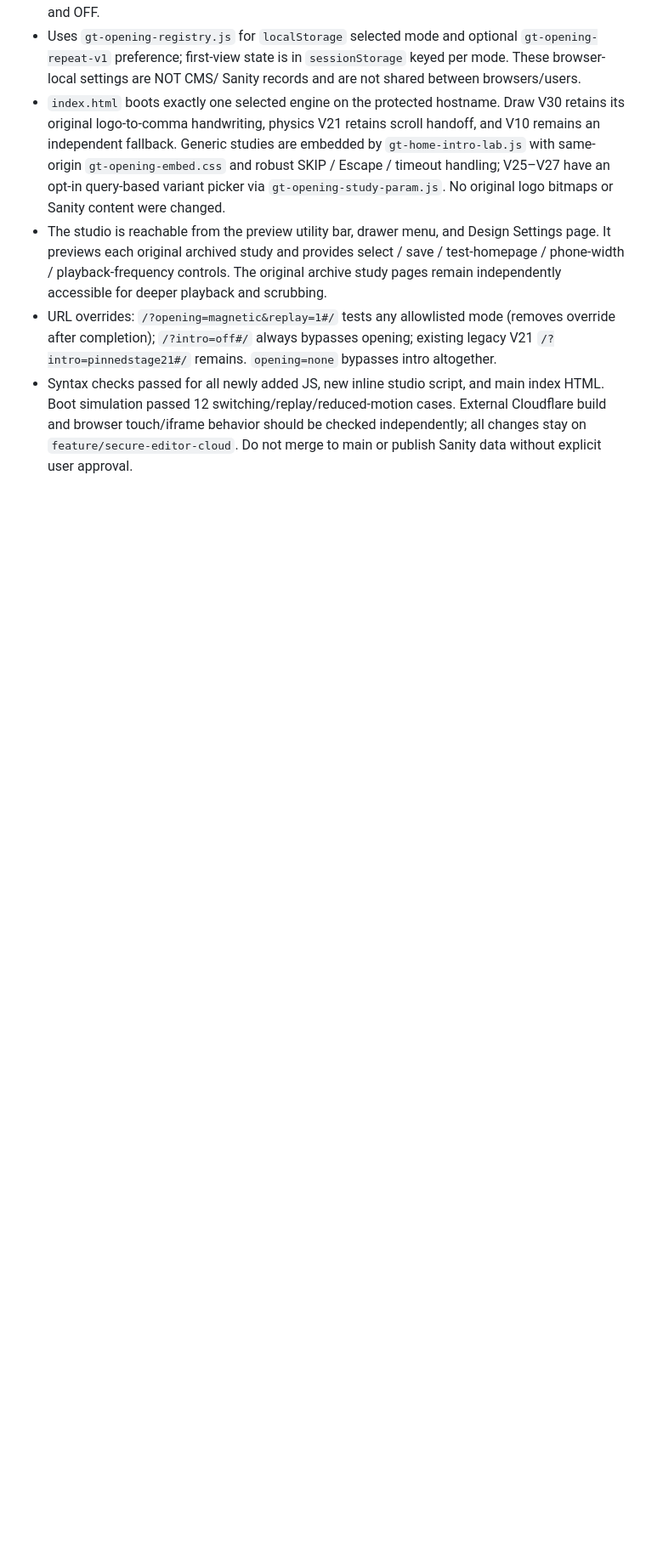
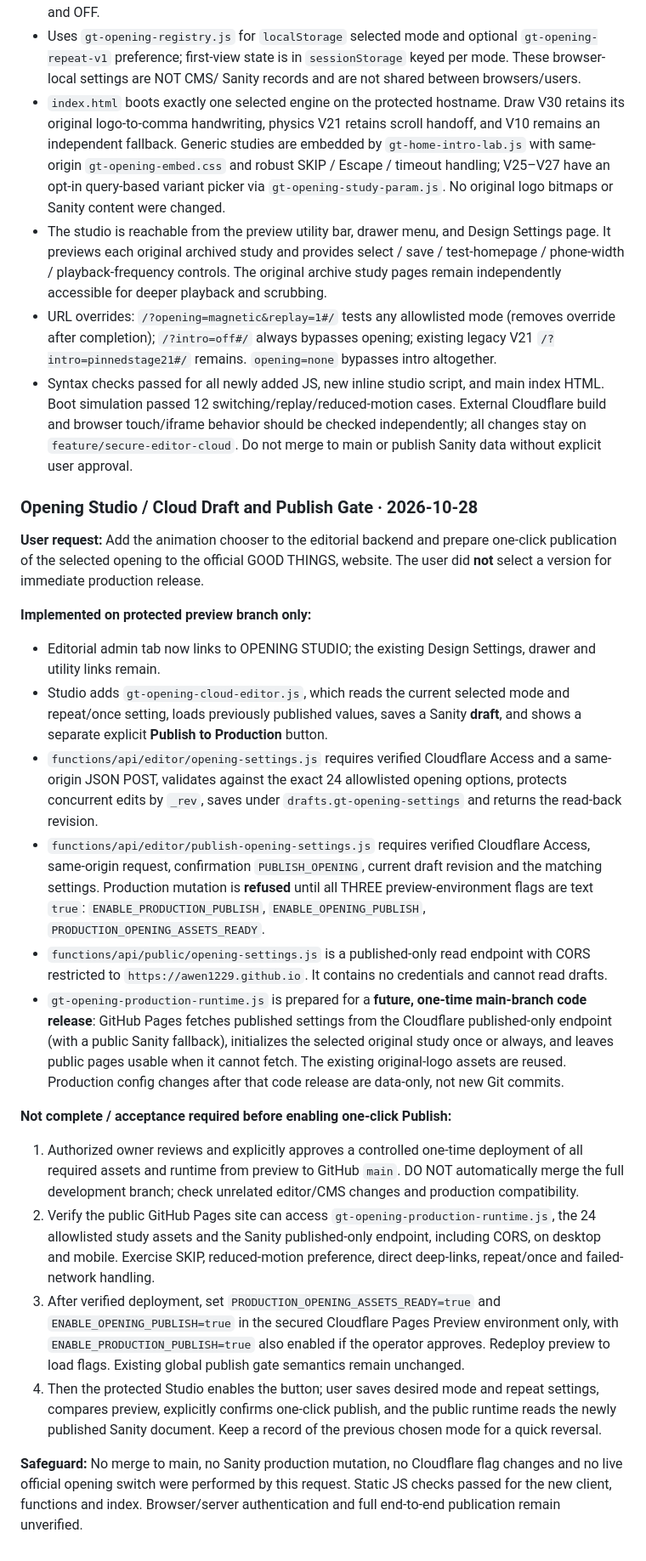
Before and after one commit to awen1229/forme-archive, a Markdown page: README.md, the part around the change. Shown at 85% size. Rendered like a GitHub page; blank space fills up the shorter version.

Commit message:
Record protected cloud opening editor, publish gates and official-site launch prerequisites

```diff
--- a/README.md
+++ b/README.md
@@ -171,3 +171,25 @@ Operator has now re-entered and saved `ENABLE_PRODUCTION_PUBLISH` as a Text vari
 - The studio is reachable from the preview utility bar, drawer menu, and Design Settings page. It previews each original archived study and provides select / save / test-homepage / phone-width / playback-frequency controls. The original archive study pages remain independently accessible for deeper playback and scrubbing.
 - URL overrides: `/?opening=magnetic&replay=1#/` tests any allowlisted mode (removes override after completion); `/?intro=off#/` always bypasses opening; existing legacy V21 `/?intro=pinnedstage21#/` remains. `opening=none` bypasses intro altogether.
 - Syntax checks passed for all newly added JS, new inline studio script, and main index HTML. Boot simulation passed 12 switching/replay/reduced-motion cases. External Cloudflare build and browser touch/iframe behavior should be checked independently; all changes stay on `feature/secure-editor-cloud`. Do not merge to main or publish Sanity data without explicit user approval.
+
+### Opening Studio / Cloud Draft and Publish Gate · 2026-10-28
+
+**User request:** Add the animation chooser to the editorial backend and prepare one-click publication of the selected opening to the official GOOD THINGS, website. The user did **not** select a version for immediate production release.
+
+**Implemented on protected preview branch only:**
+
+- Editorial admin tab now links to OPENING STUDIO; the existing Design Settings, drawer and utility links remain.
+- Studio adds `gt-opening-cloud-editor.js`, which reads the current selected mode and repeat/once setting, loads previously published values, saves a Sanity **draft**, and shows a separate explicit **Publish to Production** button.
+- `functions/api/editor/opening-settings.js` requires verified Cloudflare Access and a same-origin JSON POST, validates against the exact 24 allowlisted opening options, protects concurrent edits by `_rev`, saves under `drafts.gt-opening-settings` and returns the read-back revision.
+- `functions/api/editor/publish-opening-settings.js` requires verified Cloudflare Access, same-origin request, confirmation `PUBLISH_OPENING`, current draft revision and the matching settings. Production mutation is **refused** until all THREE preview-environment flags are text `true`: `ENABLE_PRODUCTION_PUBLISH`, `ENABLE_OPENING_PUBLISH`, `PRODUCTION_OPENING_ASSETS_READY`.
+- `functions/api/public/opening-settings.js` is a published-only read endpoint with CORS restricted to `https://awen1229.github.io`. It contains no credentials and cannot read drafts.
+- `gt-opening-production-runtime.js` is prepared for a **future, one-time main-branch code release**: GitHub Pages fetches published settings from the Cloudflare published-only endpoint (with a public Sanity fallback), initializes the selected original study once or always, and leaves public pages usable when it cannot fetch. The existing original-logo assets are reused. Production config changes after that code release are data-only, not new Git commits.
+
+**Not complete / acceptance required before enabling one-click Publish:**
+
+1. Authorized owner reviews and explicitly approves a controlled one-time deployment of all required assets and runtime from preview to GitHub `main`. DO NOT automatically merge the full development branch; check unrelated editor/CMS changes and production compatibility.
+2. Verify the public GitHub Pages site can access `gt-opening-production-runtime.js`, the 24 allowlisted study assets and the Sanity published-only endpoint, including CORS, on desktop and mobile. Exercise SKIP, reduced-motion preference, direct deep-links, repeat/once and failed-network handling.
+3. After verified deployment, set `PRODUCTION_OPENING_ASSETS_READY=true` and `ENABLE_OPENING_PUBLISH=true` in the secured Cloudflare Pages Preview environment only, with `ENABLE_PRODUCTION_PUBLISH=true` also enabled if the operator approves. Redeploy preview to load flags. Existing global publish gate semantics remain unchanged.
+4. Then the protected Studio enables the button; user saves desired mode and repeat settings, compares preview, explicitly confirms one-click publish, and the public runtime reads the newly published Sanity document. Keep a record of the previous chosen mode for a quick reversal.
+
+**Safeguard:** No merge to main, no Sanity production mutation, no Cloudflare flag changes and no live official opening switch were performed by this request. Static JS checks passed for the new client, functions and index. Browser/server authentication and full end-to-end publication remain unverified.
```
